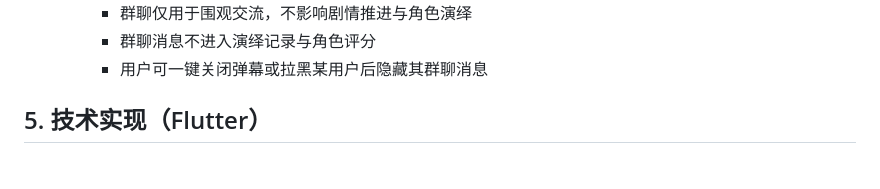
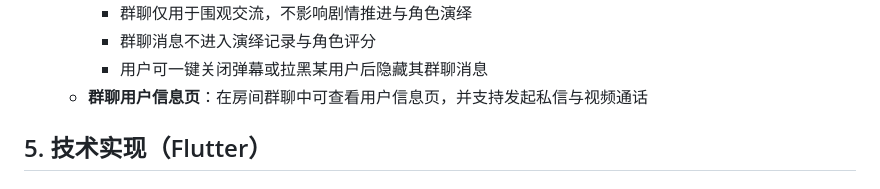
Before and after one commit to Nnnnnancy-3-4/-2, a Markdown page: README.md, the part around the change. Rendered like a GitHub page.

Commit message:
Add chat user profile actions
Co-authored-by: nancyw757 <nancyw757@gmail.com>

```diff
--- a/README.md
+++ b/README.md
@@ -198,6 +198,7 @@
     - 群聊仅用于围观交流，不影响剧情推进与角色演绎
     - 群聊消息不进入演绎记录与角色评分
     - 用户可一键关闭弹幕或拉黑某用户后隐藏其群聊消息
+  - **群聊用户信息页**：在房间群聊中可查看用户信息页，并支持发起私信与视频通话
 
 ## 5. 技术实现（Flutter）
 
```
